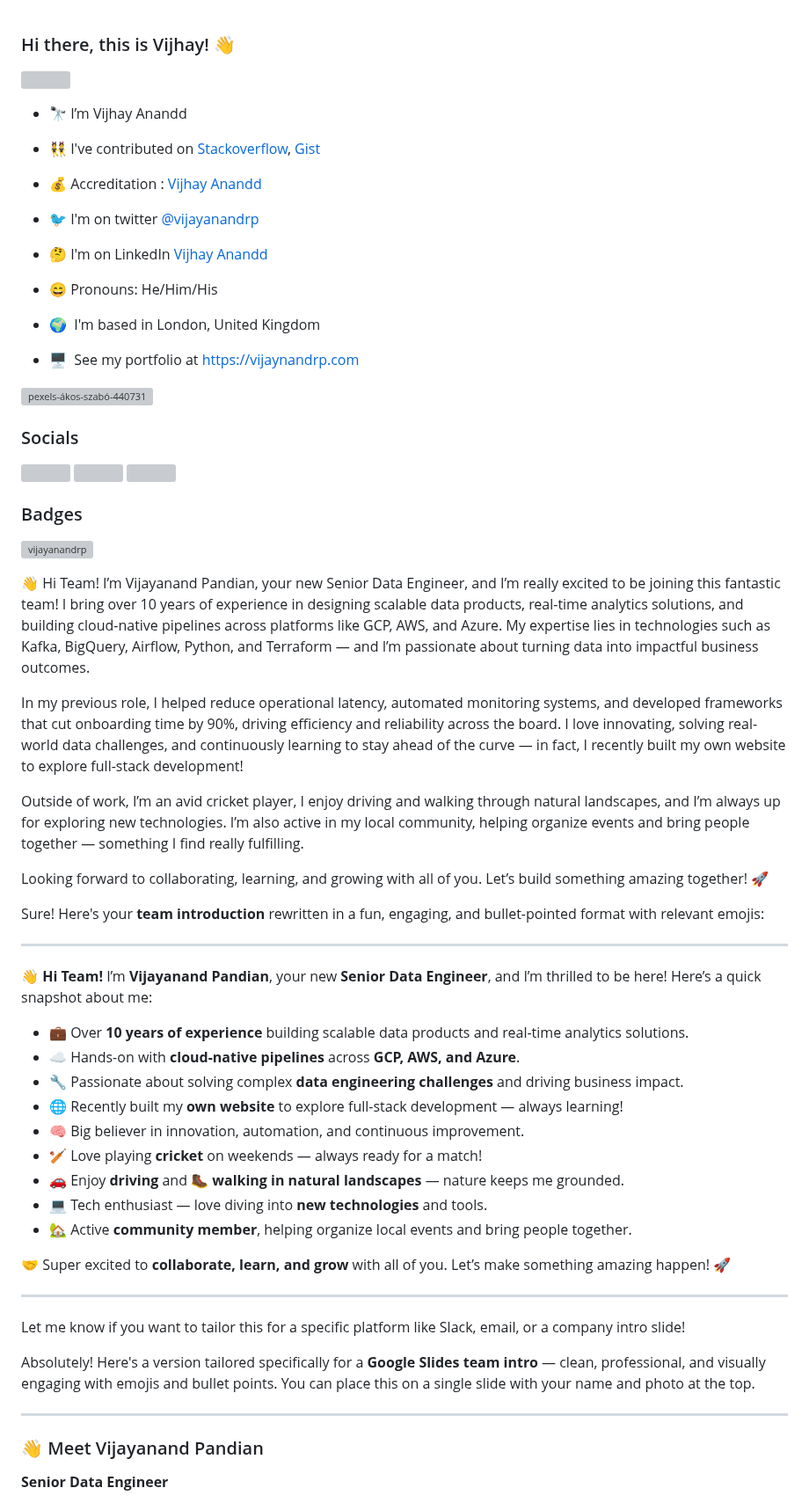
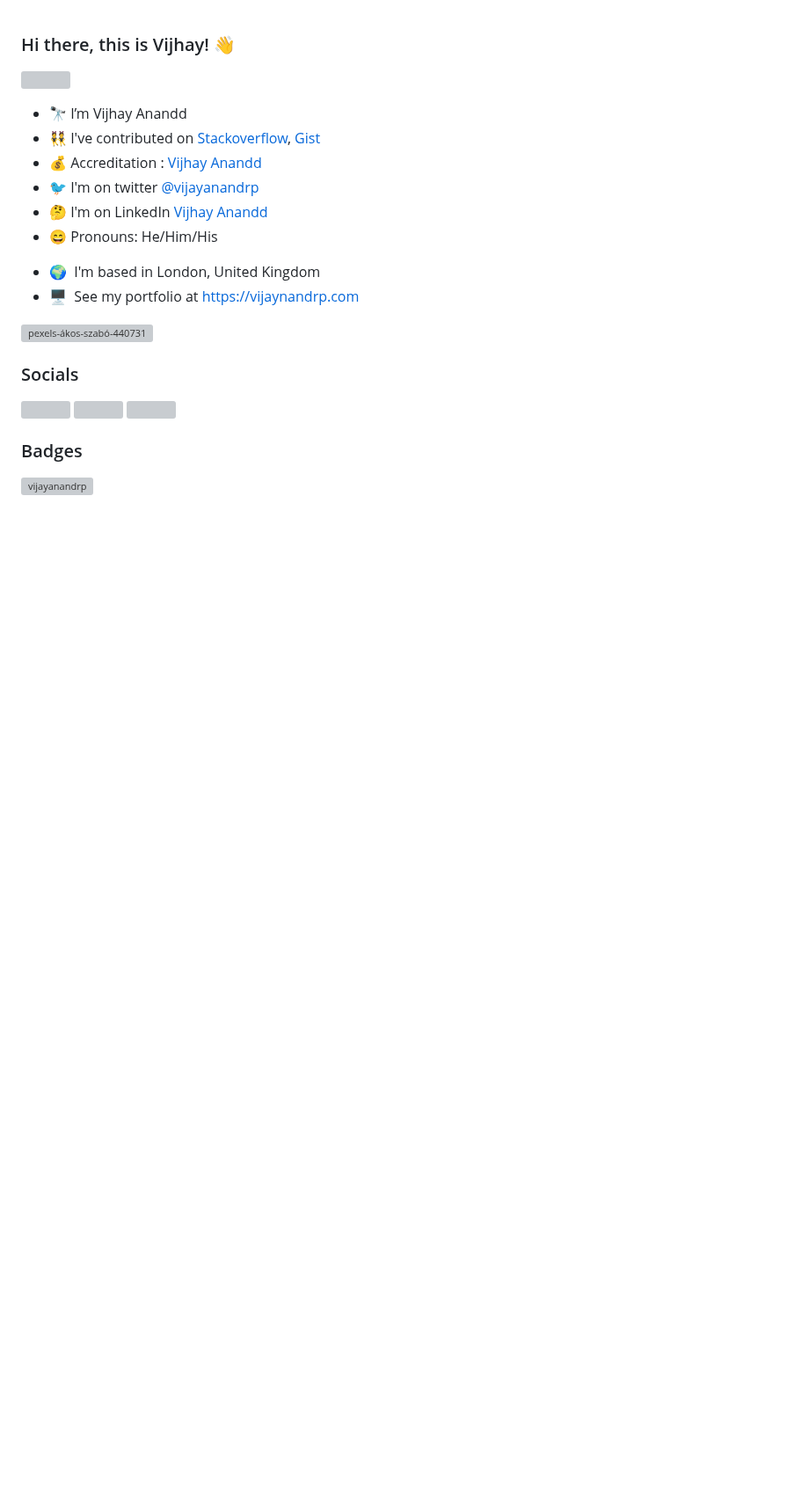
Before and after one commit to vijayanandrp/vijayanandrp, a Markdown page: README.md, the part around one of its changes. Shown at 88% size. GitHub-like rendering; blank space fills up the shorter version; grey boxes are pictures that could not be loaded.

```diff
--- a/README.md
+++ b/README.md
@@ -3,19 +3,12 @@
 ![](https://komarev.com/ghpvc/?username=vijayanandrp&style=flat-square)
 
 - 🔭 I’m Vijhay Anandd
-
 - 👯 I've contributed on [Stackoverflow](https://stackoverflow.com/users/2868367/vijay-anand-pandian), [Gist](https://gist.github.com/vijayanandrp)
-
 - 💰 Accreditation : [Vijhay Anandd](https://www.credly.com/users/vijayanandrp)
-
 - 🐦 I'm on twitter [@vijayanandrp](https://twitter.com/vijayanandrp)
-
 - 🤔 I'm on LinkedIn [Vijhay Anandd](https://www.linkedin.com/in/vijayanandrp/)
-
 - 😄 Pronouns: He/Him/His
-
 * 🌍  I'm based in London, United Kingdom
-
 * 🖥️  See my portfolio at [https://vijaynandrp.com](https://vijayanandrp.com)
 
 ![pexels-ákos-szabó-440731](https://github.com/vijayanandrp/vijayanandrp/assets/3804538/8c6d2b2d-1cb9-498a-877b-9d2f5a08af73)
@@ -65,46 +58,3 @@
 <p>&nbsp;<img align="center" src="https://github-readme-stats.vercel.app/api?username=vijayanandrp&show_icons=true&locale=en" alt="vijayanandrp" /></p>
 
 <p align="left"> <img src="https://komarev.com/ghpvc/?username=vijayanandrp&label=Profile%20views&color=0e75b6&style=flat" alt="vijayanandrp" /> </p> -->
-
-
-👋 Hi Team!
-I’m Vijayanand Pandian, your new Senior Data Engineer, and I’m really excited to be joining this fantastic team! I bring over 10 years of experience in designing scalable data products, real-time analytics solutions, and building cloud-native pipelines across platforms like GCP, AWS, and Azure. My expertise lies in technologies such as Kafka, BigQuery, Airflow, Python, and Terraform — and I’m passionate about turning data into impactful business outcomes.
-
-In my previous role, I helped reduce operational latency, automated monitoring systems, and developed frameworks that cut onboarding time by 90%, driving efficiency and reliability across the board. I love innovating, solving real-world data challenges, and continuously learning to stay ahead of the curve — in fact, I recently built my own website to explore full-stack development!
-
-Outside of work, I’m an avid cricket player, I enjoy driving and walking through natural landscapes, and I’m always up for exploring new technologies. I’m also active in my local community, helping organize events and bring people together — something I find really fulfilling.
-
-Looking forward to collaborating, learning, and growing with all of you. Let’s build something amazing together! 🚀
-
-
-Sure! Here's your **team introduction** rewritten in a fun, engaging, and bullet-pointed format with relevant emojis:
-
----
-
-👋 **Hi Team!**
-I’m **Vijayanand Pandian**, your new **Senior Data Engineer**, and I’m thrilled to be here! Here’s a quick snapshot about me:
-
-* 💼 Over **10 years of experience** building scalable data products and real-time analytics solutions.
-* ☁️ Hands-on with **cloud-native pipelines** across **GCP, AWS, and Azure**.
-* 🔧 Passionate about solving complex **data engineering challenges** and driving business impact.
-* 🌐 Recently built my **own website** to explore full-stack development — always learning!
-* 🧠 Big believer in innovation, automation, and continuous improvement.
-* 🏏 Love playing **cricket** on weekends — always ready for a match!
-* 🚗 Enjoy **driving** and 🥾 **walking in natural landscapes** — nature keeps me grounded.
-* 💻 Tech enthusiast — love diving into **new technologies** and tools.
-* 🏡 Active **community member**, helping organize local events and bring people together.
-
-🤝 Super excited to **collaborate, learn, and grow** with all of you. Let’s make something amazing happen! 🚀
-
----
-
-Let me know if you want to tailor this for a specific platform like Slack, email, or a company intro slide!
-
-Absolutely! Here's a version tailored specifically for a **Google Slides team intro** — clean, professional, and visually engaging with emojis and bullet points. You can place this on a single slide with your name and photo at the top.
-
----
-
-### 👋 Meet Vijayanand Pandian
-
-**Senior Data Engineer**
-
```
Also changed, not shown: other parts of README.md (+0 -26 lines).
